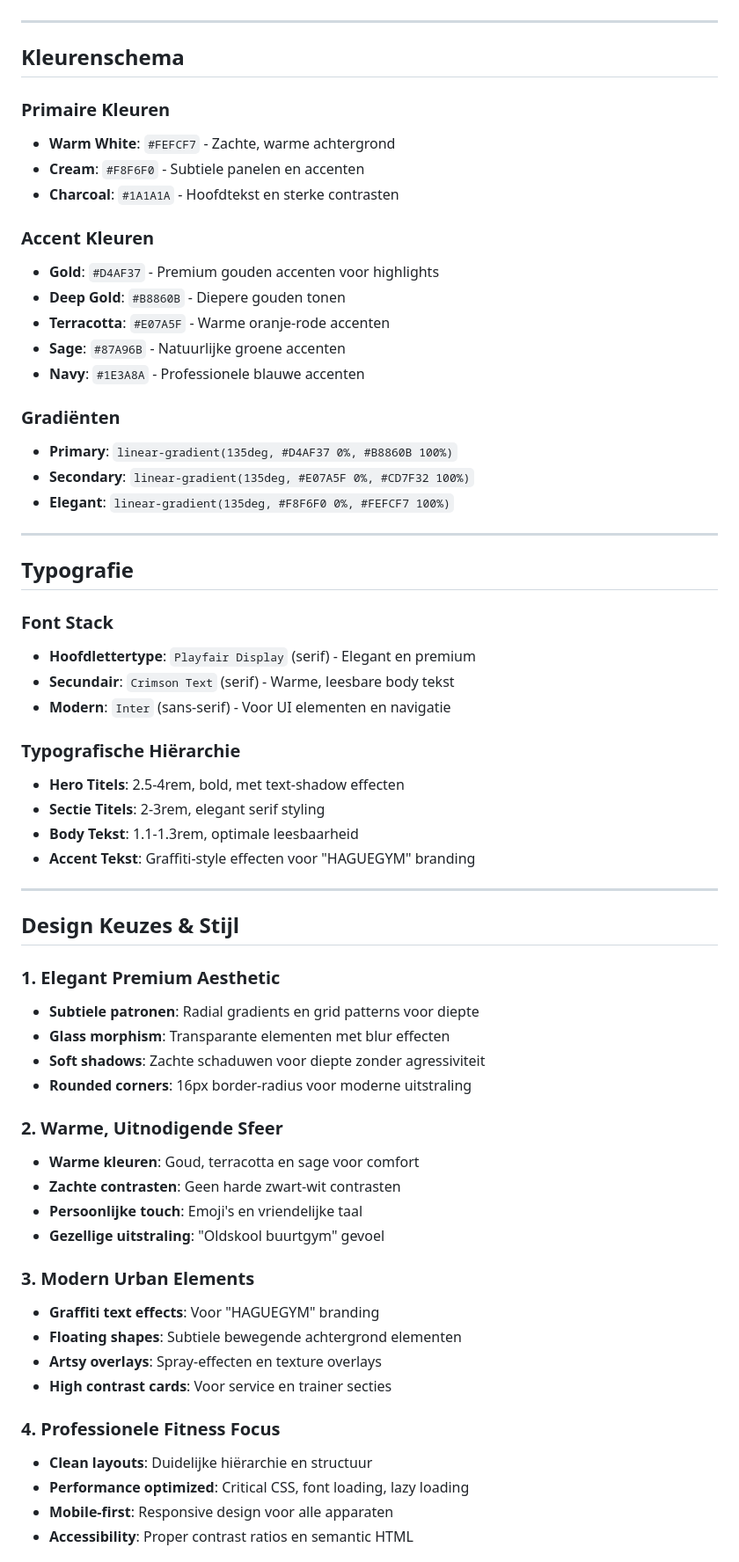
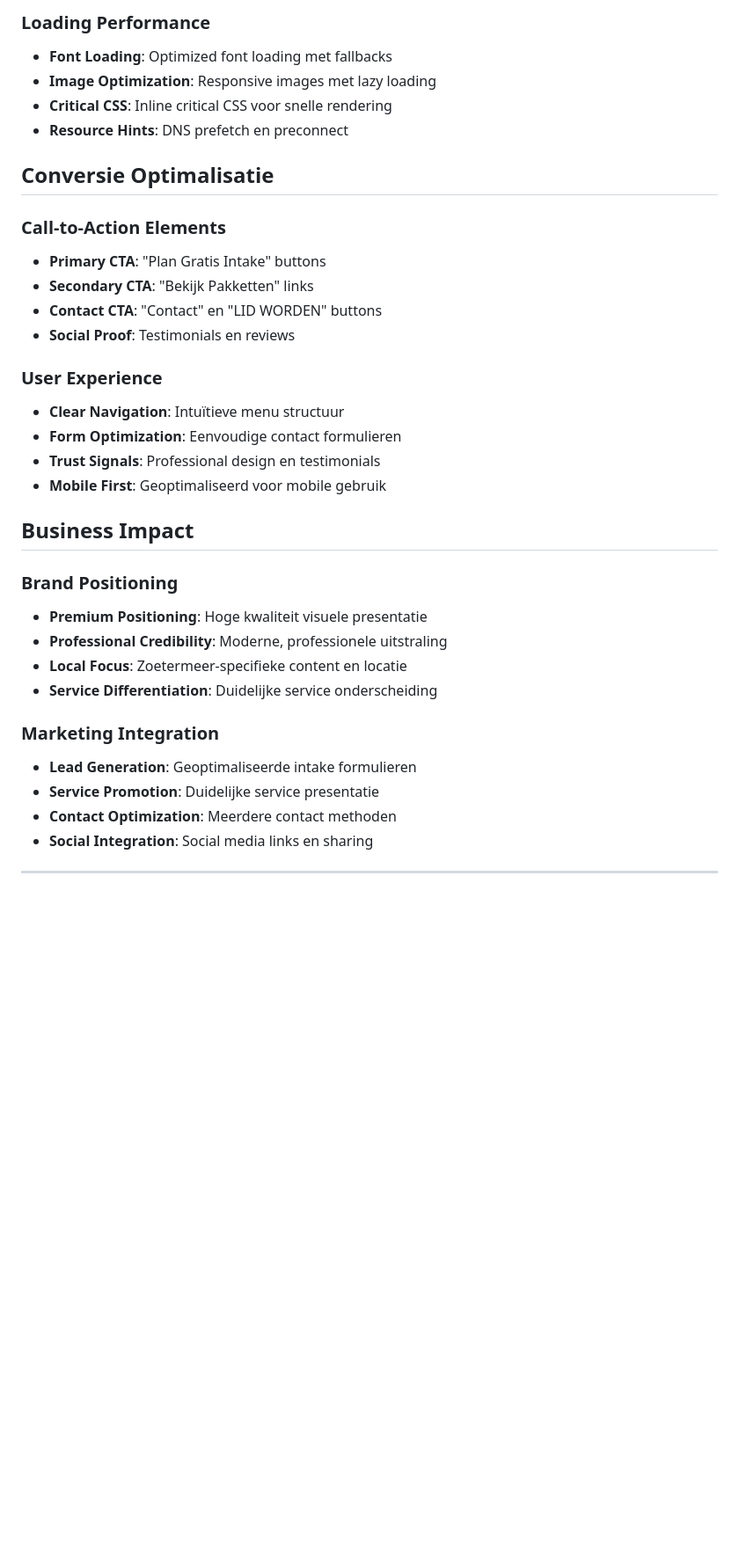
Before and after one commit to sleepyyhacker/max-gym, a Markdown page: README.md, the part around one of its changes. Shown at 88% size. Rendered like a GitHub page; blank space fills up the shorter version.

```diff
--- a/README.md
+++ b/README.md
@@ -7,65 +115,37 @@ De Hague Gym website combineert **elegante premium fitness** met **moderne urban
+### **Loading Performance**
+- **Font Loading**: Optimized font loading met fallbacks
+- **Image Optimization**: Responsive images met lazy loading
+- **Critical CSS**: Inline critical CSS voor snelle rendering
+- **Resource Hints**: DNS prefetch en preconnect
+
+## Conversie Optimalisatie
+
+### **Call-to-Action Elements**
+- **Primary CTA**: "Plan Gratis Intake" buttons
+- **Secondary CTA**: "Bekijk Pakketten" links
+- **Contact CTA**: "Contact" en "LID WORDEN" buttons
+- **Social Proof**: Testimonials en reviews
+
+### **User Experience**
+- **Clear Navigation**: Intuïtieve menu structuur
+- **Form Optimization**: Eenvoudige contact formulieren
+- **Trust Signals**: Professional design en testimonials
+- **Mobile First**: Geoptimaliseerd voor mobile gebruik
+
+
+## Business Impact
+
+### **Brand Positioning**
+- **Premium Positioning**: Hoge kwaliteit visuele presentatie
+- **Professional Credibility**: Moderne, professionele uitstraling
+- **Local Focus**: Zoetermeer-specifieke content en locatie
+- **Service Differentiation**: Duidelijke service onderscheiding
+
+### **Marketing Integration**
+- **Lead Generation**: Geoptimaliseerde intake formulieren
+- **Service Promotion**: Duidelijke service presentatie
+- **Contact Optimization**: Meerdere contact methoden
+- **Social Integration**: Social media links en sharing
 
 ---
 
-##  **Kleurenschema**
-
-### **Primaire Kleuren**
-- **Warm White**: `#FEFCF7` - Zachte, warme achtergrond
-- **Cream**: `#F8F6F0` - Subtiele panelen en accenten
-- **Charcoal**: `#1A1A1A` - Hoofdtekst en sterke contrasten
-
-### **Accent Kleuren**
-- **Gold**: `#D4AF37` - Premium gouden accenten voor highlights
-- **Deep Gold**: `#B8860B` - Diepere gouden tonen
-- **Terracotta**: `#E07A5F` - Warme oranje-rode accenten
-- **Sage**: `#87A96B` - Natuurlijke groene accenten
-- **Navy**: `#1E3A8A` - Professionele blauwe accenten
-
-### **Gradiënten**
-- **Primary**: `linear-gradient(135deg, #D4AF37 0%, #B8860B 100%)`
-- **Secondary**: `linear-gradient(135deg, #E07A5F 0%, #CD7F32 100%)`
-- **Elegant**: `linear-gradient(135deg, #F8F6F0 0%, #FEFCF7 100%)`
-
----
-
-## **Typografie**
-
-### **Font Stack**
-- **Hoofdlettertype**: `Playfair Display` (serif) - Elegant en premium
-- **Secundair**: `Crimson Text` (serif) - Warme, leesbare body tekst
-- **Modern**: `Inter` (sans-serif) - Voor UI elementen en navigatie
-
-### **Typografische Hiërarchie**
-- **Hero Titels**: 2.5-4rem, bold, met text-shadow effecten
-- **Sectie Titels**: 2-3rem, elegant serif styling
-- **Body Tekst**: 1.1-1.3rem, optimale leesbaarheid
-- **Accent Tekst**: Graffiti-style effecten voor "HAGUEGYM" branding
-
----
-
-## **Design Keuzes & Stijl**
-
-### **1. Elegant Premium Aesthetic**
-- **Subtiele patronen**: Radial gradients en grid patterns voor diepte
-- **Glass morphism**: Transparante elementen met blur effecten
-- **Soft shadows**: Zachte schaduwen voor diepte zonder agressiviteit
-- **Rounded corners**: 16px border-radius voor moderne uitstraling
-
-### **2. Warme, Uitnodigende Sfeer**
-- **Warme kleuren**: Goud, terracotta en sage voor comfort
-- **Zachte contrasten**: Geen harde zwart-wit contrasten
-- **Persoonlijke touch**: Emoji's en vriendelijke taal
-- **Gezellige uitstraling**: "Oldskool buurtgym" gevoel
-
-### **3. Modern Urban Elements**
-- **Graffiti text effects**: Voor "HAGUEGYM" branding
-- **Floating shapes**: Subtiele bewegende achtergrond elementen
-- **Artsy overlays**: Spray-effecten en texture overlays
-- **High contrast cards**: Voor service en trainer secties
-
-### **4. Professionele Fitness Focus**
-- **Clean layouts**: Duidelijke hiërarchie en structuur
-- **Performance optimized**: Critical CSS, font loading, lazy loading
-- **Mobile-first**: Responsive design voor alle apparaten
-- **Accessibility**: Proper contrast ratios en semantic HTML
-
```
Also changed, not shown: other parts of README.md (+113 -74 lines).
